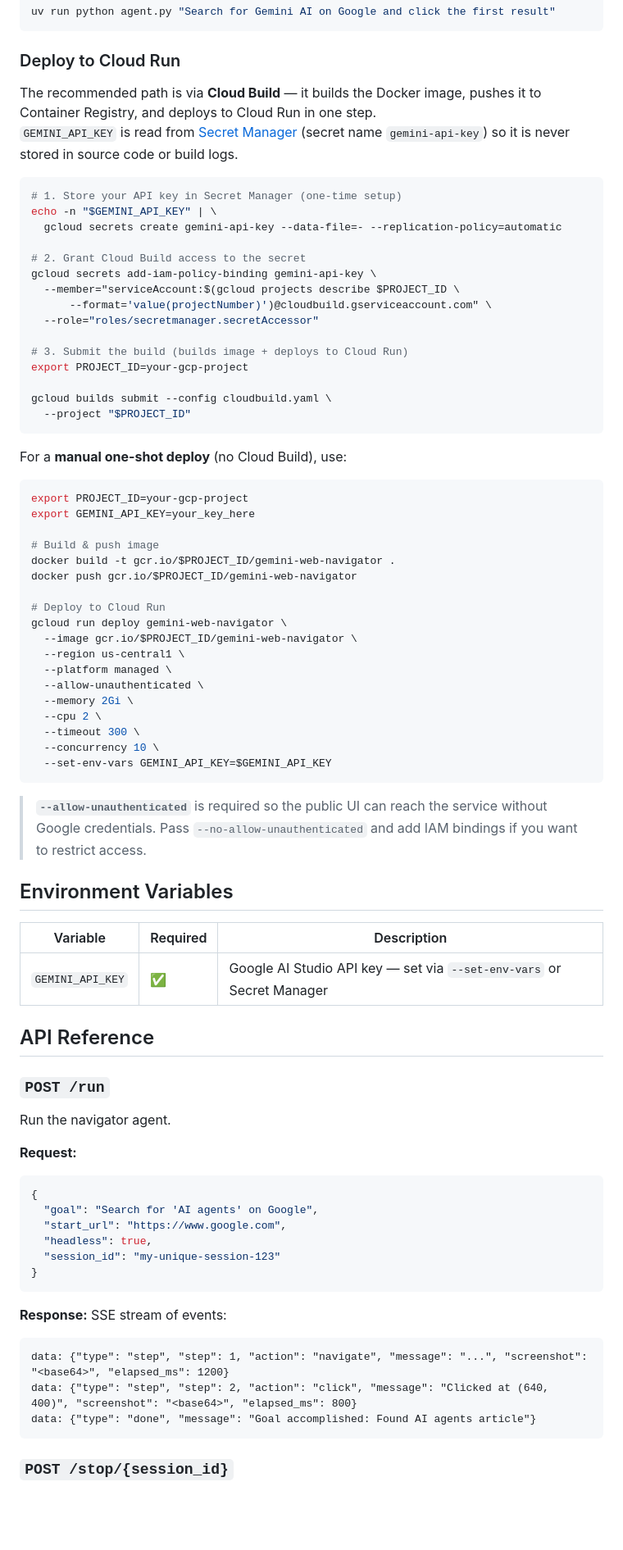
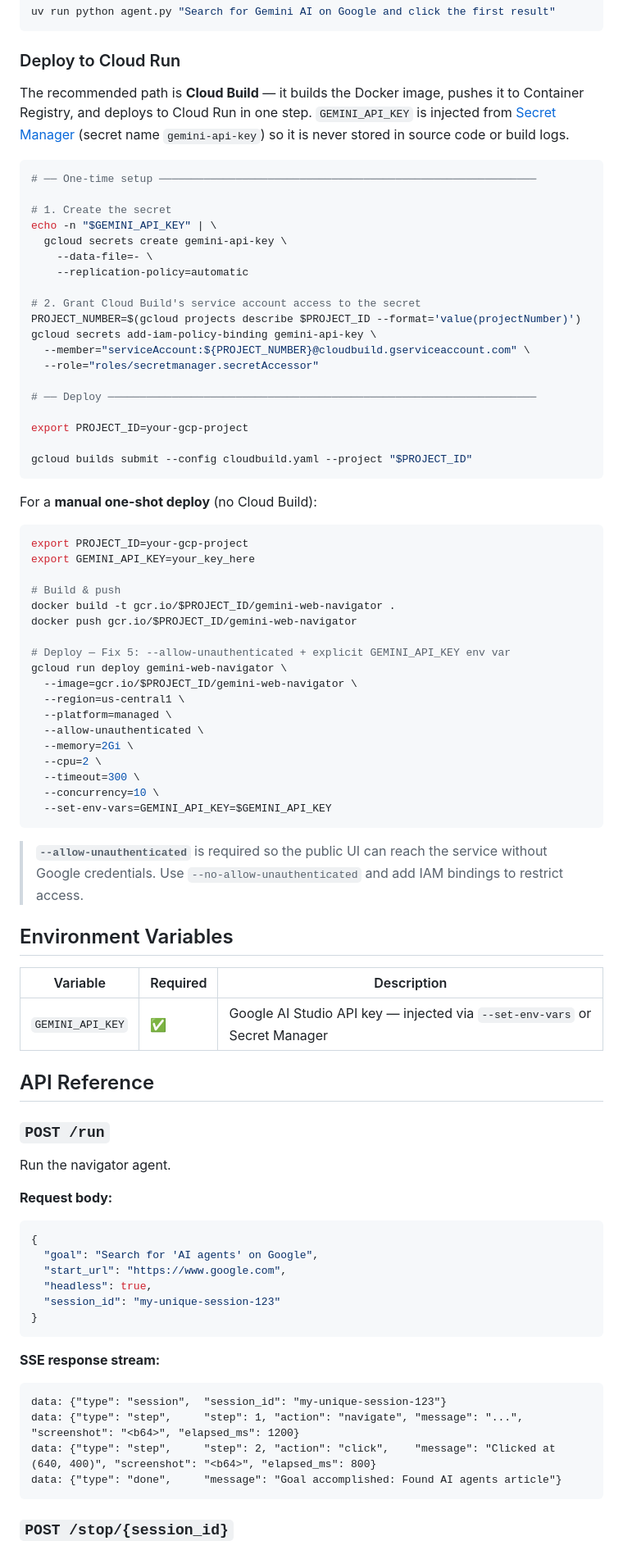
Before and after one commit to mgnlia/gemini-web-navigator, a Markdown page: README.md, the part around one of its changes. Shown at 82% size. GitHub-like rendering; blank space fills up the shorter version.

Commit message:
fix(5): README deploy section — exact gcloud command with --allow-unauthenticated and GEMINI_API_KEY env var

````diff
--- a/README.md
+++ b/README.md
@@ -105,61 +106,64 @@ uv run python agent.py "Search for Gemini AI on Google and click the first resul
 
 ### Deploy to Cloud Run
 
-The recommended path is via **Cloud Build** — it builds the Docker image, pushes it to
+The recommended path is **Cloud Build** — it builds the Docker image, pushes it to
 Container Registry, and deploys to Cloud Run in one step.
-`GEMINI_API_KEY` is read from [Secret Manager](https://cloud.google.com/secret-manager)
+`GEMINI_API_KEY` is injected from [Secret Manager](https://cloud.google.com/secret-manager)
 (secret name `gemini-api-key`) so it is never stored in source code or build logs.
 
 ```bash
-# 1. Store your API key in Secret Manager (one-time setup)
+# ── One-time setup ───────────────────────────────────────────────────────────
+
+# 1. Create the secret
 echo -n "$GEMINI_API_KEY" | \
-  gcloud secrets create gemini-api-key --data-file=- --replication-policy=automatic
+  gcloud secrets create gemini-api-key \
+    --data-file=- \
+    --replication-policy=automatic
 
-# 2. Grant Cloud Build access to the secret
+# 2. Grant Cloud Build's service account access to the secret
+PROJECT_NUMBER=$(gcloud projects describe $PROJECT_ID --format='value(projectNumber)')
 gcloud secrets add-iam-policy-binding gemini-api-key \
-  --member="serviceAccount:$(gcloud projects describe $PROJECT_ID \
-      --format='value(projectNumber)')@cloudbuild.gserviceaccount.com" \
+  --member="serviceAccount:${PROJECT_NUMBER}@cloudbuild.gserviceaccount.com" \
   --role="roles/secretmanager.secretAccessor"
 
-# 3. Submit the build (builds image + deploys to Cloud Run)
+# ── Deploy ───────────────────────────────────────────────────────────────────
+
 export PROJECT_ID=your-gcp-project
 
-gcloud builds submit --config cloudbuild.yaml \
-  --project "$PROJECT_ID"
+gcloud builds submit --config cloudbuild.yaml --project "$PROJECT_ID"
 ```
 
-For a **manual one-shot deploy** (no Cloud Build), use:
+For a **manual one-shot deploy** (no Cloud Build):
 
 ```bash
 export PROJECT_ID=your-gcp-project
 export GEMINI_API_KEY=your_key_here
 
-# Build & push image
+# Build & push
 docker build -t gcr.io/$PROJECT_ID/gemini-web-navigator .
 docker push gcr.io/$PROJECT_ID/gemini-web-navigator
 
-# Deploy to Cloud Run
+# Deploy — Fix 5: --allow-unauthenticated + explicit GEMINI_API_KEY env var
 gcloud run deploy gemini-web-navigator \
-  --image gcr.io/$PROJECT_ID/gemini-web-navigator \
-  --region us-central1 \
-  --platform managed \
+  --image=gcr.io/$PROJECT_ID/gemini-web-navigator \
+  --region=us-central1 \
+  --platform=managed \
   --allow-unauthenticated \
-  --memory 2Gi \
-  --cpu 2 \
-  --timeout 300 \
-  --concurrency 10 \
-  --set-env-vars GEMINI_API_KEY=$GEMINI_API_KEY
+  --memory=2Gi \
+  --cpu=2 \
+  --timeout=300 \
+  --concurrency=10 \
+  --set-env-vars=GEMINI_API_KEY=$GEMINI_API_KEY
 ```
 
 > **`--allow-unauthenticated`** is required so the public UI can reach the service without
-> Google credentials.  Pass `--no-allow-unauthenticated` and add IAM bindings if you want
-> to restrict access.
+> Google credentials. Use `--no-allow-unauthenticated` and add IAM bindings to restrict access.
 
 ## Environment Variables
 
 | Variable | Required | Description |
 |----------|----------|-------------|
-| `GEMINI_API_KEY` | ✅ | Google AI Studio API key — set via `--set-env-vars` or Secret Manager |
+| `GEMINI_API_KEY` | ✅ | Google AI Studio API key — injected via `--set-env-vars` or Secret Manager |
 
 ## API Reference
 
@@ -167,7 +171,7 @@ gcloud run deploy gemini-web-navigator \
 
 Run the navigator agent.
 
-**Request:**
+**Request body:**
 ```json
 {
   "goal": "Search for 'AI agents' on Google",
@@ -177,11 +181,12 @@ Run the navigator agent.
 }
 ```
 
-**Response:** SSE stream of events:
+**SSE response stream:**
 ```
-data: {"type": "step", "step": 1, "action": "navigate", "message": "...", "screenshot": "<base64>", "elapsed_ms": 1200}
-data: {"type": "step", "step": 2, "action": "click", "message": "Clicked at (640, 400)", "screenshot": "<base64>", "elapsed_ms": 800}
-data: {"type": "done", "message": "Goal accomplished: Found AI agents article"}
+data: {"type": "session",  "session_id": "my-unique-session-123"}
+data: {"type": "step",     "step": 1, "action": "navigate", "message": "...", "screenshot": "<b64>", "elapsed_ms": 1200}
+data: {"type": "step",     "step": 2, "action": "click",    "message": "Clicked at (640, 400)", "screenshot": "<b64>", "elapsed_ms": 800}
+data: {"type": "done",     "message": "Goal accomplished: Found AI agents article"}
 ```
 
 ### `POST /stop/{session_id}`
````
Also changed, not shown: other parts of README.md (+4 -3 lines).
